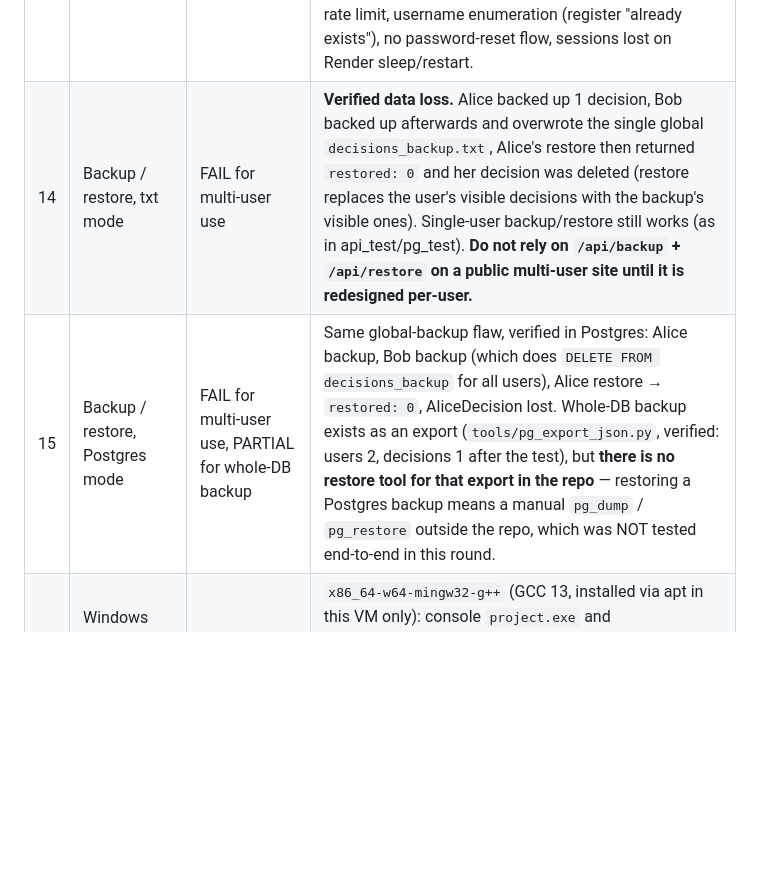
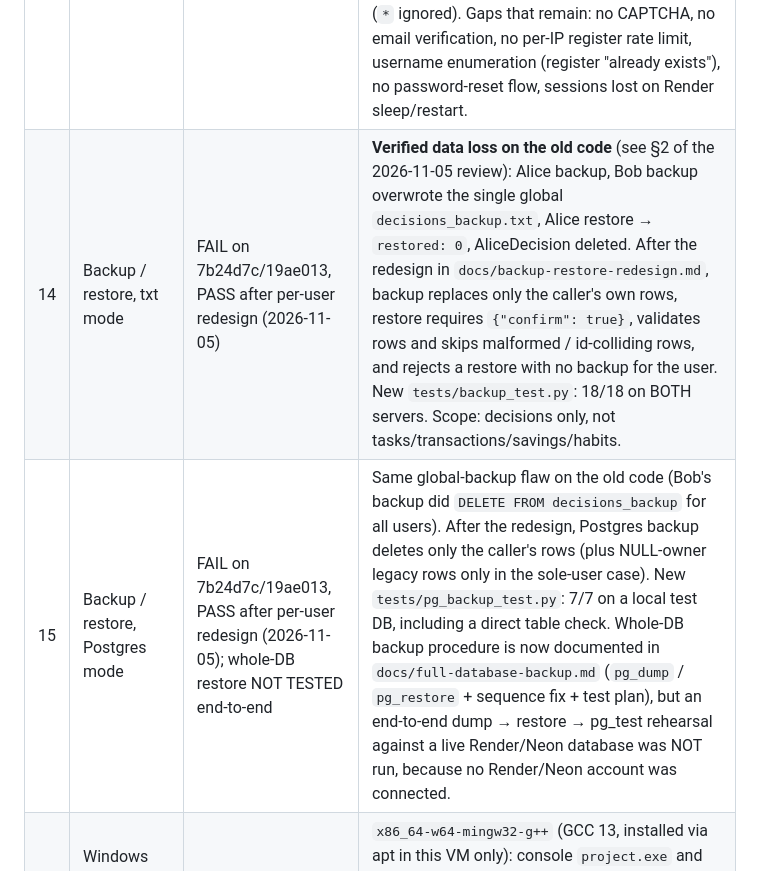
Before and after one commit to rifat2886/Personal-Decision-Problem-Solver, a Markdown page: docs/public-launch-checklist.md, the part around the change. Drawn GitHub-style; blank space fills up the shorter version.

Commit message:
Public launch remaining security: per-user backup/restore redesign, first-ADMIN + registration review, Windows 11 test guide (PR branch only, no SSO/production change)

```diff
--- a/docs/public-launch-checklist.md
+++ b/docs/public-launch-checklist.md
@@ -30,8 +30,8 @@ for that item — it does not mean the whole project is broken.
 | 11 | Username injection → account takeover (txt mode) | FAIL on 7b24d7c, PASS after fix in §2 | **CRITICAL, verified, not hidden.** Before the fix, a crafted username containing a newline split `users.txt` and overwrote an existing user's line: C++ server via a raw newline in JSON, Python server via a JSON `"\n"` escape. Attacker logged in as the victim with the attacker's password (victim's original password stopped working). Postgres mode was NOT vulnerable to the takeover (username is a column value, not a file line). After the fix in §2, both attacks return 400 and the victim's login still works. **Do NOT launch publicly on 7b24d7c. Launch only on the new head after this fix.** |
 | 12 | First ADMIN logic | PASS (with ordering rule, §5) | First registered user = ADMIN, later users = USER, even if the request body contains `"role":"ADMIN"`. No role-change / promote endpoint exists in either server (PATCH/POST to `/api/users` → 404). `/api/users` and `/api/admin` return 403 for non-ADMIN. After the first ADMIN, a second user cannot become ADMIN via the API. |
 | 13 | Public registration security (other items) | PASS with known gaps (§4) | Password 8+ with letter+digit, stored as PBKDF2-HMAC-SHA256 hashes, never returned by any API. Login rate limit 5 fails / 300s / username → 429. Sessions are random tokens (C++: random_device + counter; Python: `secrets.token_hex`), 12h TTL, in-memory. All protected APIs 401 without a token (21/21 sweep). Frontend escapes user data (`esc()`), Postgres uses parameters only (no string interpolation), CORS is an exact-origin allowlist (`*` ignored). Gaps that remain: no CAPTCHA, no email verification, no per-IP register rate limit, username enumeration (register "already exists"), no password-reset flow, sessions lost on Render sleep/restart. |
-| 14 | Backup / restore, txt mode | FAIL for multi-user use | **Verified data loss.** Alice backed up 1 decision, Bob backed up afterwards and overwrote the single global `decisions_backup.txt`, Alice's restore then returned `restored: 0` and her decision was deleted (restore replaces the user's visible decisions with the backup's visible ones). Single-user backup/restore still works (as in api_test/pg_test). **Do not rely on `/api/backup` + `/api/restore` on a public multi-user site until it is redesigned per-user.** |
-| 15 | Backup / restore, Postgres mode | FAIL for multi-user use, PARTIAL for whole-DB backup | Same global-backup flaw, verified in Postgres: Alice backup, Bob backup (which does `DELETE FROM decisions_backup` for all users), Alice restore → `restored: 0`, AliceDecision lost. Whole-DB backup exists as an export (`tools/pg_export_json.py`, verified: users 2, decisions 1 after the test), but **there is no restore tool for that export in the repo** — restoring a Postgres backup means a manual `pg_dump` / `pg_restore` outside the repo, which was NOT tested end-to-end in this round. |
+| 14 | Backup / restore, txt mode | FAIL on 7b24d7c/19ae013, PASS after per-user redesign (2026-11-05) | **Verified data loss on the old code** (see §2 of the 2026-11-05 review): Alice backup, Bob backup overwrote the single global `decisions_backup.txt`, Alice restore → `restored: 0`, AliceDecision deleted. After the redesign in `docs/backup-restore-redesign.md`, backup replaces only the caller's own rows, restore requires `{"confirm": true}`, validates rows and skips malformed / id-colliding rows, and rejects a restore with no backup for the user. New `tests/backup_test.py`: 18/18 on BOTH servers. Scope: decisions only, not tasks/transactions/savings/habits. |
+| 15 | Backup / restore, Postgres mode | FAIL on 7b24d7c/19ae013, PASS after per-user redesign (2026-11-05); whole-DB restore NOT TESTED end-to-end | Same global-backup flaw on the old code (Bob's backup did `DELETE FROM decisions_backup` for all users). After the redesign, Postgres backup deletes only the caller's rows (plus NULL-owner legacy rows only in the sole-user case). New `tests/pg_backup_test.py`: 7/7 on a local test DB, including a direct table check. Whole-DB backup procedure is now documented in `docs/full-database-backup.md` (`pg_dump` / `pg_restore` + sequence fix + test plan), but an end-to-end dump → restore → pg_test rehearsal against a live Render/Neon database was NOT run, because no Render/Neon account was connected. |
 | 16 | Windows cross-compile (MinGW) | PASS | `x86_64-w64-mingw32-g++` (GCC 13, installed via apt in this VM only): console `project.exe` and `cpp_server.exe` (with `-lws2_32`, txt mode, no libpq) both built with 0 warnings, PE32+ x86-64 executables. Code uses `_WIN32` guards for Winsock / file locking / localtime. |
 | 17 | Windows 11 real runtime | NOT TESTED | No real Windows 11 machine is available in this VM. Wine is not installed, and Wine would NOT count as a Windows test even if it were. MSYS2 instructions in `RUN.md` / `start-dashboard.bat` match the cross-compile flags, but the `.exe` files were never run on Windows in this round. **The standing merge gate still applies: no merge / no public-launch claim until real Windows 11 runtime is actually tested (by the user on their Windows 11 machine, or by Windows CI once the Workflows permission is fixed).** |
 | 18 | Windows Postgres build | NOT TESTED | On MinGW without libpq-dev, `pg_store.h` compiles Postgres support OUT (by design, via `__has_include`), so the Windows build is txt-only. A Windows Postgres build was not attempted and is not needed for production (Render backend is Linux Docker). |
```
